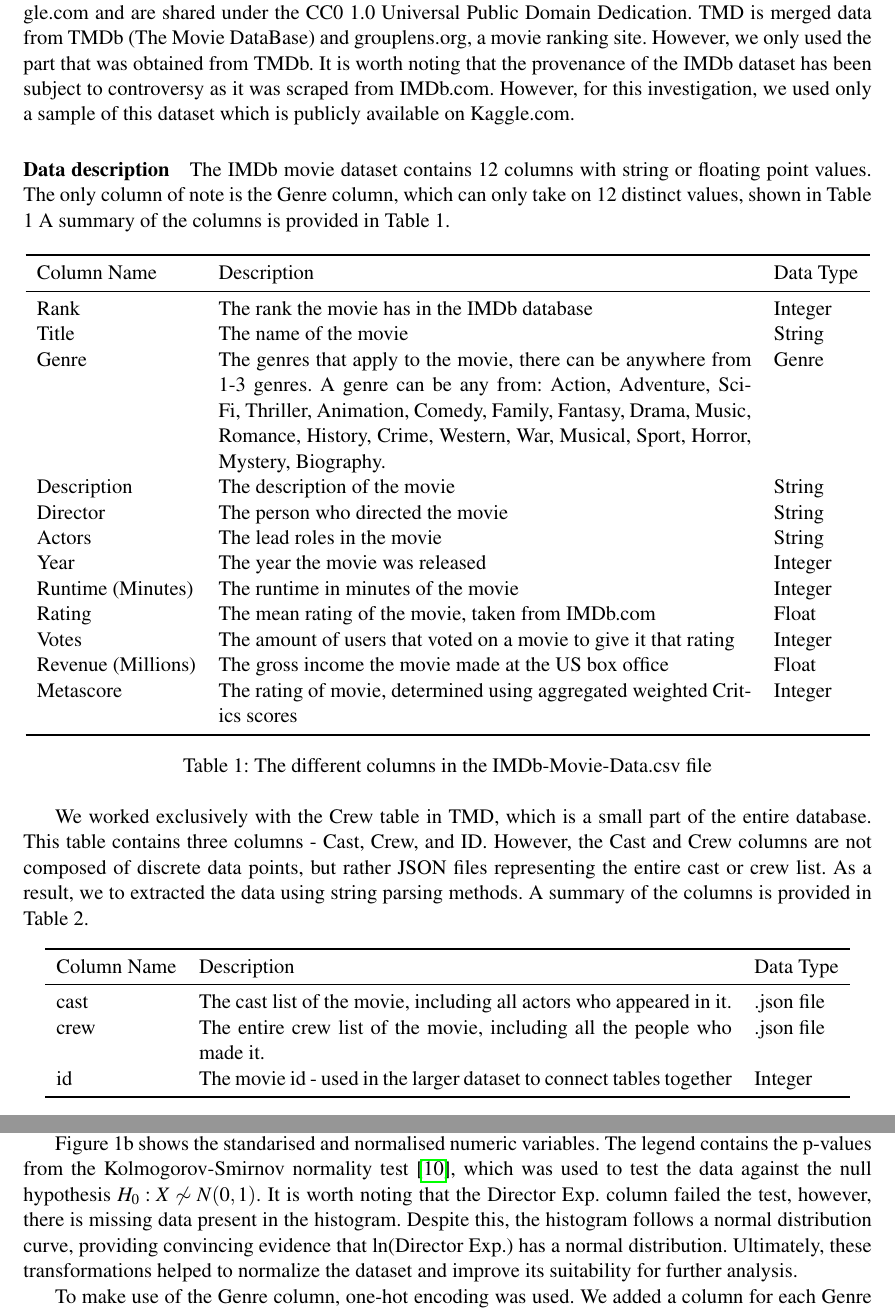
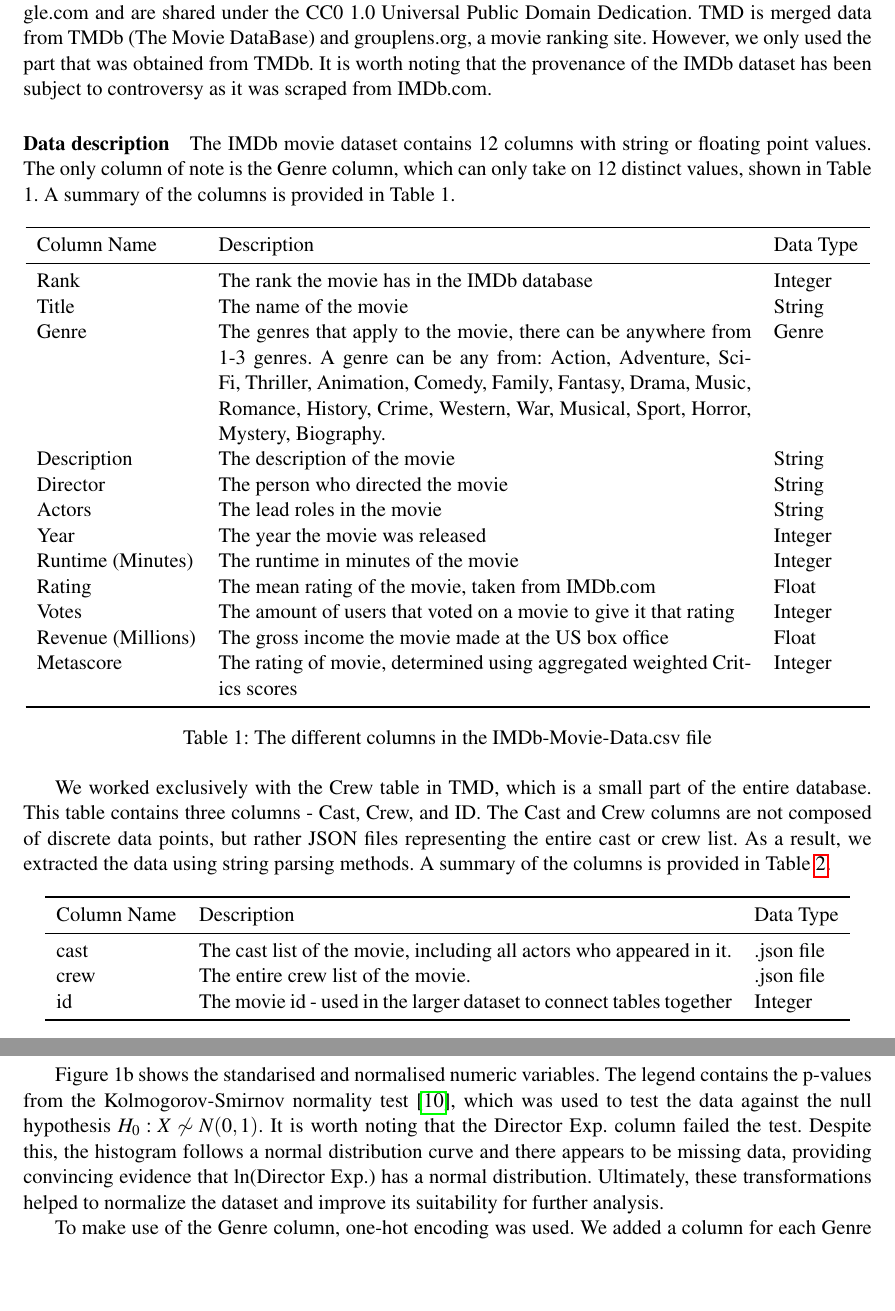
Before and after one commit to JacobInwald/FDS-Project, a LaTeX document (Report/fds-project-option-1.tex, which reads Report/Sections/Data.tex): two parts of pages 2 and 4 of 11, joined at a grey line, cut so that both start at the same text, the shorter picture padded with empty space. Compiled offline with pdfLaTeX.

Commit message:
Should be donish

```diff
--- a/Report/Sections/Data.tex
+++ b/Report/Sections/Data.tex
@@ -13,14 +13,12 @@
         However, we only used the part that was obtained from TMDb.
         It is worth noting that the provenance of the IMDb dataset has been subject to
             controversy as it was scraped from IMDb.com.
-        However, for this investigation, we used only a sample of this dataset which is publicly
-            available on Kaggle.com.
 
     \paragraph{Data description}
         The IMDb movie dataset contains 12 columns with string or floating point
             values.
         The only column of note is the Genre column, which can only take on 12 distinct values,
-            shown in Table \ref*{tab-IMDb-Movie-Data-Column-Description}
+            shown in Table \ref*{tab-IMDb-Movie-Data-Column-Description}.
         A summary of the columns is provided in Table \ref*{tab-IMDb-Movie-Data-Column-Description}.
         \begin{table}[h]
             \centering
@@ -52,10 +50,10 @@
         We worked exclusively with the Crew table in TMD, which is a small part of
             the entire database.
         This table contains three columns - Cast, Crew, and ID.
-        However, the Cast and Crew columns are not composed of discrete data points,
+        The Cast and Crew columns are not composed of discrete data points,
             but rather JSON files representing the entire cast or crew list.
-        As a result, we to extracted the data using string parsing methods.
-        A summary of the columns is provided in Table \ref*{tab-Credits-Column-Description}.
+        As a result, we extracted the data using string parsing methods.
+        A summary of the columns is provided in Table~\ref{tab-Credits-Column-Description}.
         \begin{table}[h]
             \centering
             \begin{tabular}{lp{10cm}l}
@@ -63,7 +61,7 @@
                 Column Name & Description                                                              & Data Type  \\
                 \midrule
                 cast        & The cast list of the movie, including all actors who appeared in it.     & .json file \\
-                crew        & The entire crew list of the movie, including all the people who made it. & .json file \\
+                crew        & The entire crew list of the movie. & .json file \\
                 id          & The movie id - used in the larger dataset to connect tables together     & Integer    \\
                 \bottomrule
             \end{tabular}
@@ -144,9 +142,8 @@
         standarised and normalised numeric variables. The legend contains the p-values
         from the Kolmogorov-Smirnov normality test \cite*{KStest}, which was used to
         test the data against the null hypothesis $H_{0}: X \not\sim N(0,1)$. It is
-        worth noting that the Director Exp. column failed the test, however, there is
-        missing data present in the histogram. Despite this, the histogram follows a
-        normal distribution curve, providing convincing evidence that ln(Director Exp.)
+        worth noting that the Director Exp. column failed the test. Despite this, the histogram follows a
+        normal distribution curve and there appears to be missing data, providing convincing evidence that ln(Director Exp.)
         has a normal distribution. Ultimately, these transformations helped to normalize
         the dataset and improve its suitability for further analysis.
 
```
Also changed, not shown: Report/Sections/Exploration and Analysis.tex (+1 -1 lines), Report/Sections/Data.tex (4 more changed lines).
